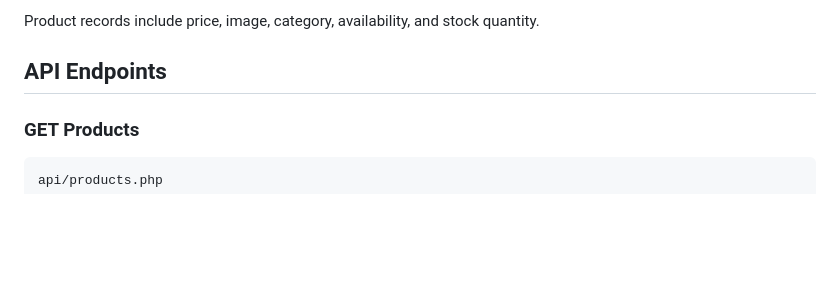
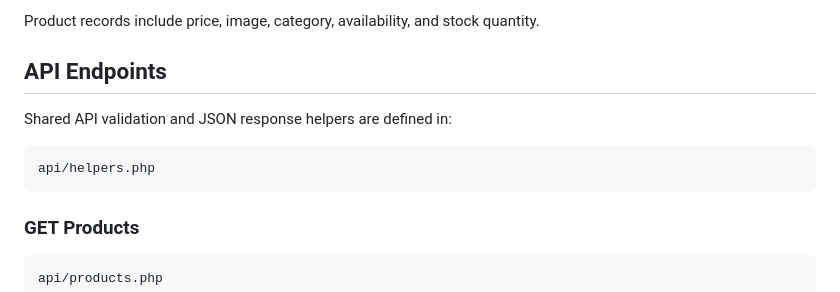
Before and after one commit to Tsukimitisu/Mini-QR-Ordering-System, a Markdown page: README.md, the part around one of its changes. Rendered like a GitHub page; blank space fills up the shorter version.

````diff
--- a/README.md
+++ b/README.md
@@ -168,6 +172,12 @@ Product records include price, image, category, availability, and stock quantity
 
 ## API Endpoints
 
+Shared API validation and JSON response helpers are defined in:
+
+```text
+api/helpers.php
+```
+
 ### GET Products
 
 ```text
````
Also changed, not shown: other parts of README.md (+13 -2 lines).
